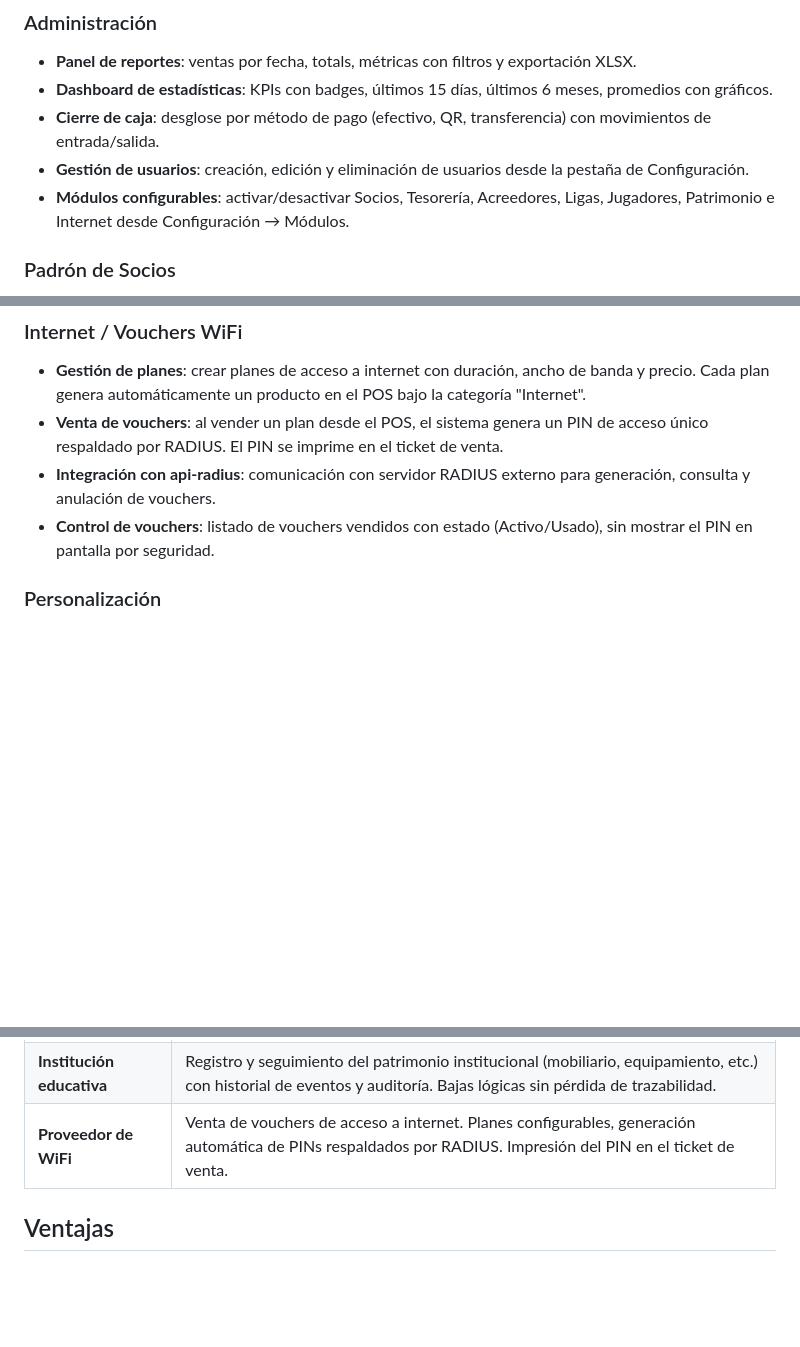
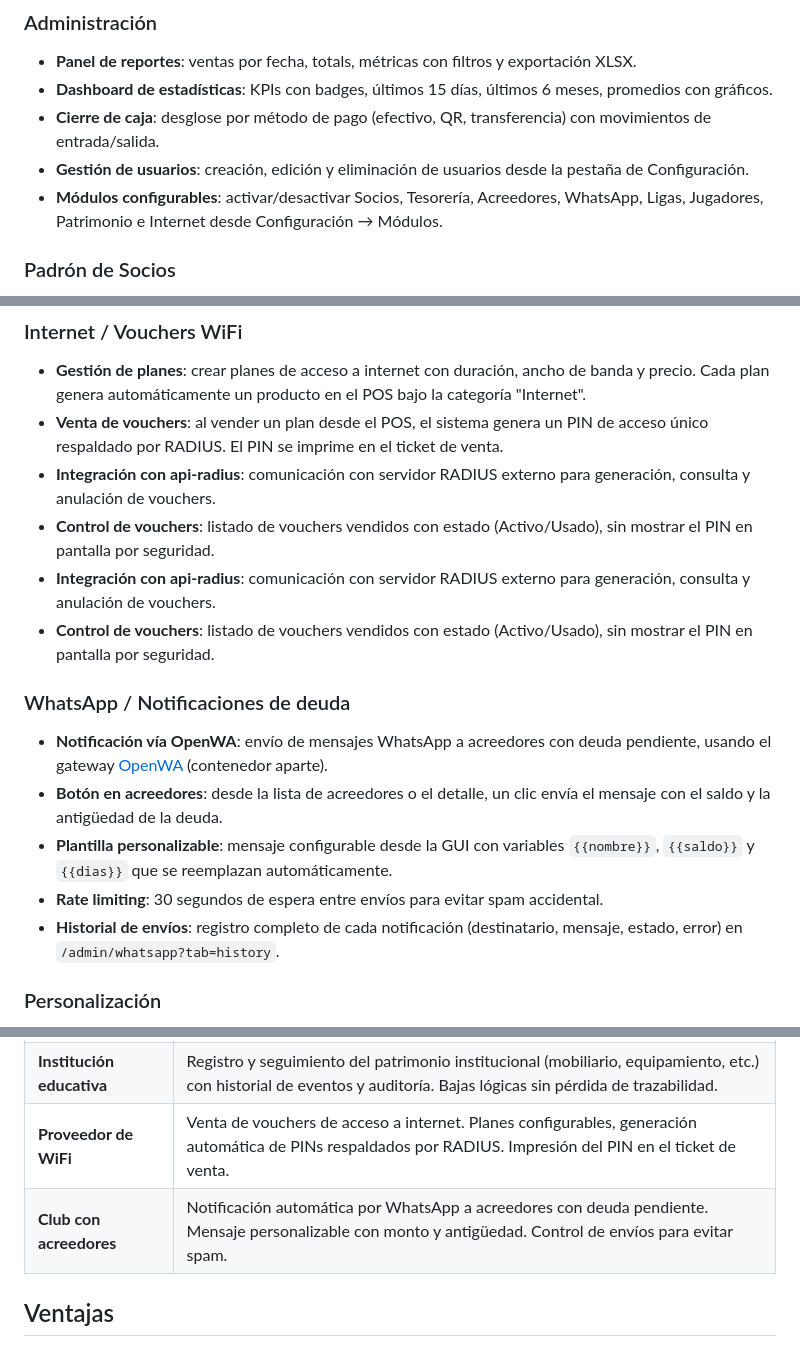
Before and after one commit to hectororviz/m-posw, a Markdown page: README.md, 3 parts joined by grey strips. GitHub-like rendering; blank space fills up the shorter version.

Commit message:
docs: documentar módulo WhatsApp en README.md
- Nueva sección WhatsApp / Notificaciones de deuda
- Caso de uso Club con acreedores
- Mención en Módulos configurables
- OpenWA en tabla de tecnologías

```diff
--- a/README.md
+++ b/README.md
@@ -34,7 +34,7 @@ Sistema de punto de venta web para tablet/celular, diseñado para jornadas, even
 - **Dashboard de estadísticas**: KPIs con badges, últimos 15 días, últimos 6 meses, promedios con gráficos.
 - **Cierre de caja**: desglose por método de pago (efectivo, QR, transferencia) con movimientos de entrada/salida.
 - **Gestión de usuarios**: creación, edición y eliminación de usuarios desde la pestaña de Configuración.
-- **Módulos configurables**: activar/desactivar Socios, Tesorería, Acreedores, Ligas, Jugadores, Patrimonio e Internet desde Configuración → Módulos.
+- **Módulos configurables**: activar/desactivar Socios, Tesorería, Acreedores, WhatsApp, Ligas, Jugadores, Patrimonio e Internet desde Configuración → Módulos.
 
 ### Padrón de Socios
 - **CRUD de socios**: datos personales, tipo de socio, estado (activo/inactivo/suspendido), fecha de alta.
@@ -70,6 +70,15 @@ Sistema de punto de venta web para tablet/celular, diseñado para jornadas, even
 - **Venta de vouchers**: al vender un plan desde el POS, el sistema genera un PIN de acceso único respaldado por RADIUS. El PIN se imprime en el ticket de venta.
 - **Integración con api-radius**: comunicación con servidor RADIUS externo para generación, consulta y anulación de vouchers.
 - **Control de vouchers**: listado de vouchers vendidos con estado (Activo/Usado), sin mostrar el PIN en pantalla por seguridad.
+- **Integración con api-radius**: comunicación con servidor RADIUS externo para generación, consulta y anulación de vouchers.
+- **Control de vouchers**: listado de vouchers vendidos con estado (Activo/Usado), sin mostrar el PIN en pantalla por seguridad.
+
+### WhatsApp / Notificaciones de deuda
+- **Notificación vía OpenWA**: envío de mensajes WhatsApp a acreedores con deuda pendiente, usando el gateway [OpenWA](https://github.com/rmyndharis/OpenWA) (contenedor aparte).
+- **Botón en acreedores**: desde la lista de acreedores o el detalle, un clic envía el mensaje con el saldo y la antigüedad de la deuda.
+- **Plantilla personalizable**: mensaje configurable desde la GUI con variables `{{nombre}}`, `{{saldo}}` y `{{dias}}` que se reemplazan automáticamente.
+- **Rate limiting**: 30 segundos de espera entre envíos para evitar spam accidental.
+- **Historial de envíos**: registro completo de cada notificación (destinatario, mensaje, estado, error) en `/admin/whatsapp?tab=history`.
 
 ### Personalización
 - Nombre del comercio/club, logo, favicon y color principal de la UI configurable desde el panel admin.
@@ -95,6 +104,7 @@ Sistema de punto de venta web para tablet/celular, diseñado para jornadas, even
 | **Club deportivo** | Tablas de posiciones y próximos partidos de ligas de fútbol. Gestión de jugadores y torneos con fichaje automático por categoría. Dashboard de jugadores y cumpleaños. Seguimiento de uno o varios equipos por torneo. |
 | **Institución educativa** | Registro y seguimiento del patrimonio institucional (mobiliario, equipamiento, etc.) con historial de eventos y auditoría. Bajas lógicas sin pérdida de trazabilidad. |
 | **Proveedor de WiFi** | Venta de vouchers de acceso a internet. Planes configurables, generación automática de PINs respaldados por RADIUS. Impresión del PIN en el ticket de venta. |
+| **Club con acreedores** | Notificación automática por WhatsApp a acreedores con deuda pendiente. Mensaje personalizable con monto y antigüedad. Control de envíos para evitar spam. |
 
 ## Ventajas
 
```
Also changed, not shown: other parts of README.md (+1 -0 lines).
